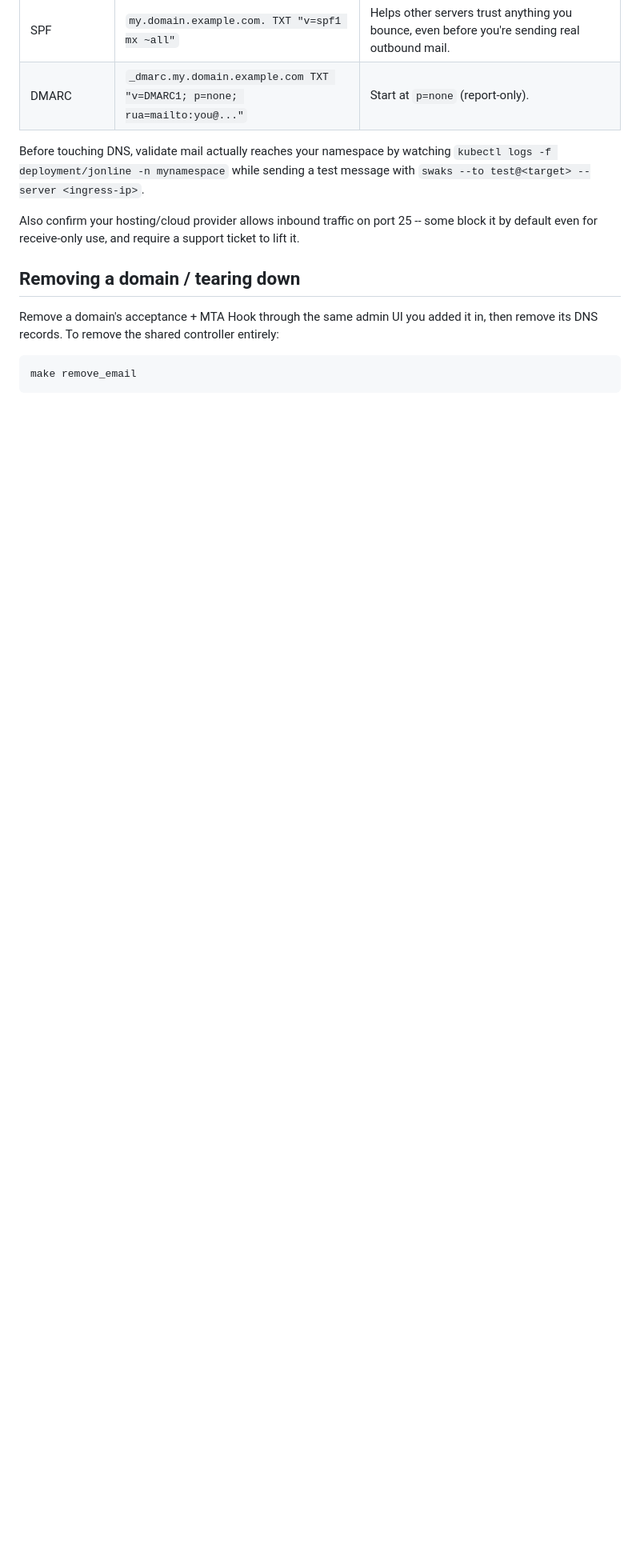
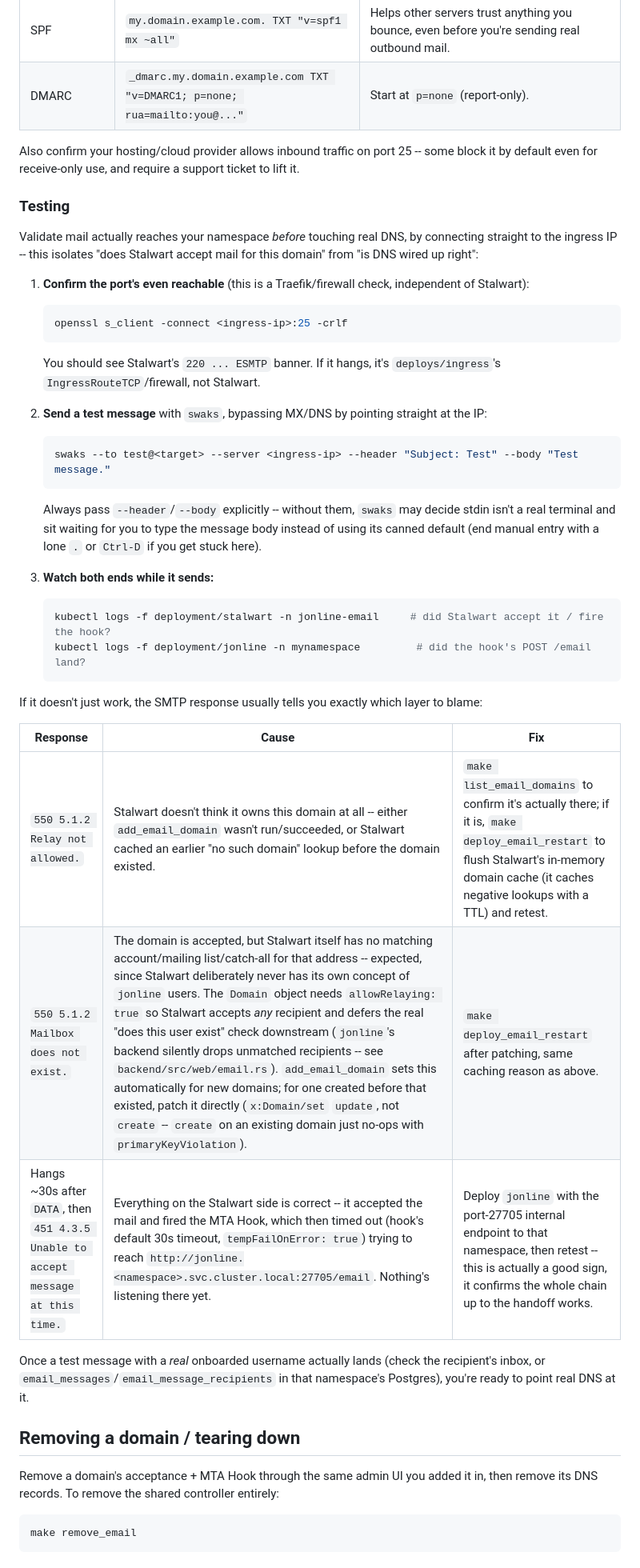
Before and after one commit to JonLatane/jonline, a Markdown page: deploys/email/README.md, the part around one of its changes. Shown at 80% size. Rendered like a GitHub page; blank space fills up the shorter version.

````diff
--- a/deploys/email/README.md
+++ b/deploys/email/README.md
@@ -88,9 +90,44 @@ Per domain, still in Cloudflare (or wherever it's hosted):
 | SPF | `my.domain.example.com. TXT "v=spf1 mx ~all"` | Helps other servers trust anything you bounce, even before you're sending real outbound mail. |
 | DMARC | `_dmarc.my.domain.example.com TXT "v=DMARC1; p=none; rua=mailto:you@..."` | Start at `p=none` (report-only). |
 
-Before touching DNS, validate mail actually reaches your namespace by watching `kubectl logs -f deployment/jonline -n mynamespace` while sending a test message with `swaks --to test@<target> --server <ingress-ip>`.
+Also confirm your hosting/cloud provider allows inbound traffic on port 25 -- some block it by default even for receive-only use, and require a support ticket to lift it.
 
-Also confirm your hosting/cloud provider allows inbound traffic on port 25 -- some block it by default even for receive-only use, and require a support ticket to lift it.
+### Testing
+
+Validate mail actually reaches your namespace *before* touching real DNS, by connecting straight to the ingress IP -- this isolates "does Stalwart accept mail for this domain" from "is DNS wired up right":
+
+1. **Confirm the port's even reachable** (this is a Traefik/firewall check, independent of Stalwart):
+
+   ```bash
+   openssl s_client -connect <ingress-ip>:25 -crlf
+   ```
+
+   You should see Stalwart's `220 ... ESMTP` banner. If it hangs, it's `deploys/ingress`'s `IngressRouteTCP`/firewall, not Stalwart.
+
+2. **Send a test message** with `swaks`, bypassing MX/DNS by pointing straight at the IP:
+
+   ```bash
+   swaks --to test@<target> --server <ingress-ip> --header "Subject: Test" --body "Test message."
+   ```
+
+   Always pass `--header`/`--body` explicitly -- without them, `swaks` may decide stdin isn't a real terminal and sit waiting for you to type the message body instead of using its canned default (end manual entry with a lone `.` or `Ctrl-D` if you get stuck here).
+
+3. **Watch both ends while it sends:**
+
+   ```bash
+   kubectl logs -f deployment/stalwart -n jonline-email     # did Stalwart accept it / fire the hook?
+   kubectl logs -f deployment/jonline -n mynamespace         # did the hook's POST /email land?
+   ```
+
+If it doesn't just work, the SMTP response usually tells you exactly which layer to blame:
+
+| Response | Cause | Fix |
+| --- | --- | --- |
+| `550 5.1.2 Relay not allowed.` | Stalwart doesn't think it owns this domain at all -- either `add_email_domain` wasn't run/succeeded, or Stalwart cached an earlier "no such domain" lookup before the domain existed. | `make list_email_domains` to confirm it's actually there; if it is, `make deploy_email_restart` to flush Stalwart's in-memory domain cache (it caches negative lookups with a TTL) and retest. |
+| `550 5.1.2 Mailbox does not exist.` | The domain is accepted, but Stalwart itself has no matching account/mailing list/catch-all for that address -- expected, since Stalwart deliberately never has its own concept of `jonline` users. The `Domain` object needs `allowRelaying: true` so Stalwart accepts *any* recipient and defers the real "does this user exist" check downstream (`jonline`'s backend silently drops unmatched recipients -- see `backend/src/web/email.rs`). `add_email_domain` sets this automatically for new domains; for one created before that existed, patch it directly (`x:Domain/set` `update`, not `create` -- `create` on an existing domain just no-ops with `primaryKeyViolation`). | `make deploy_email_restart` after patching, same caching reason as above. |
+| Hangs ~30s after `DATA`, then `451 4.3.5 Unable to accept message at this time.` | Everything on the Stalwart side is correct -- it accepted the mail and fired the MTA Hook, which then timed out (hook's default 30s timeout, `tempFailOnError: true`) trying to reach `http://jonline.<namespace>.svc.cluster.local:27705/email`. Nothing's listening there yet. | Deploy `jonline` with the port-27705 internal endpoint to that namespace, then retest -- this is actually a good sign, it confirms the whole chain up to the handoff works. |
+
+Once a test message with a *real* onboarded username actually lands (check the recipient's inbox, or `email_messages`/`email_message_recipients` in that namespace's Postgres), you're ready to point real DNS at it.
 
 ## Removing a domain / tearing down
 
````
Also changed, not shown: other parts of deploys/email/README.md (+4 -2 lines).
